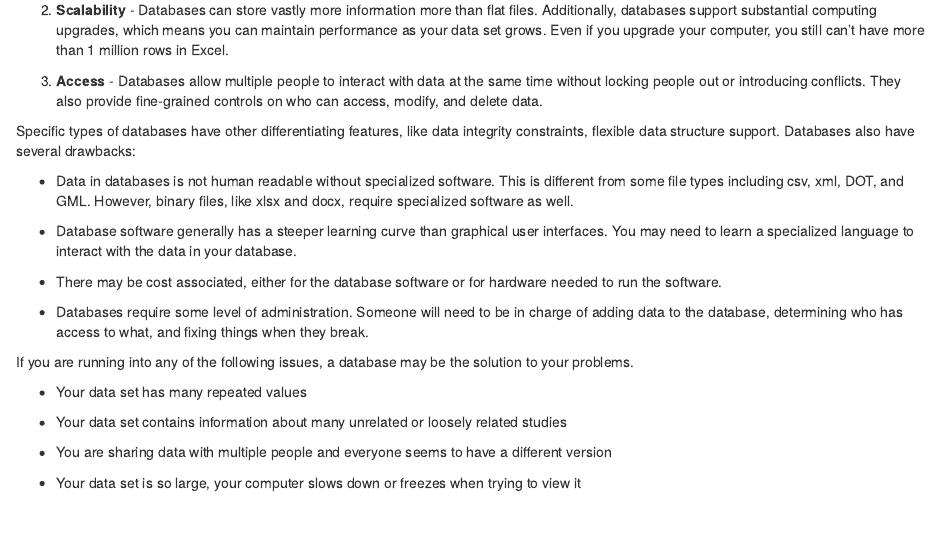
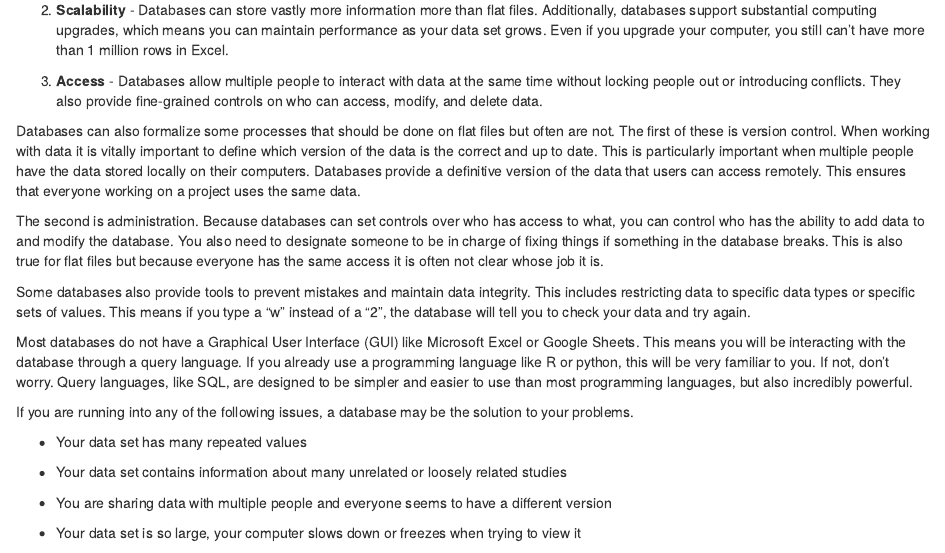
Before and after one commit to ucdavisdatalab/workshop_intro_to_databases, an R Markdown document (02_data-stores.Rmd): the page in a window 1100 px wide, from 520 px down. Rendered offline with R 4.5, knitr and Pandoc, with nearby package versions; drawn as R Markdown's standard HTML page in place of the format the file asks for.

Commit message:
redid RDBMS section to emphasize good parts of DBs and not scare people away. resolves #9

```diff
--- a/02_data-stores.Rmd
+++ b/02_data-stores.Rmd
@@ -47,25 +47,31 @@ that differentiate them from other data stores like flat files.
     same time without locking people out or introducing conflicts. They also
     provide fine-grained controls on who can access, modify, and delete data.
 
-Specific types of databases have other differentiating features, like data
-integrity constraints, flexible data structure support. Databases also have
-several drawbacks:
+Databases can also formalize some processes that should be done on flat files
+but often are not. The first of these is version control. When working with data
+it is vitally important to define which version of the data is the correct and
+up to date. This is particularly important when multiple people have the data
+stored locally on their computers. Databases provide a definitive version of the
+data that users can access remotely. This ensures that everyone working on a
+project uses the same data.
 
--   Data in databases is not human readable without specialized software. This
-    is different from some file types including csv, xml, DOT, and GML.
-    However, binary files, like xlsx and docx, require specialized software as
-    well.
+The second is administration. Because databases can set controls over who has
+access to what, you can control who has the ability to add data to and modify
+the database. You also need to designate someone to be in charge of fixing
+things if something in the database breaks. This is also true for flat files but
+because everyone has the same access it is often not clear whose job it is.
 
--   Database software generally has a steeper learning curve than graphical
-    user interfaces. You may need to learn a specialized language to interact
-    with the data in your database.
+Some databases also provide tools to prevent mistakes and maintain data
+integrity. This includes restricting data to specific data types or specific
+sets of values. This means if you type a "w" instead of a "2", the database will
+tell you to check your data and try again.
 
--   There may be cost associated, either for the database software or for
-    hardware needed to run the software.
-
--   Databases require some level of administration. Someone will need to be in
-    charge of adding data to the database, determining who has access to what,
-    and fixing things when they break.
+Most databases do not have a Graphical User Interface (GUI) like Microsoft Excel
+or Google Sheets. This means you will be interacting with the database through
+a query language. If you already use a programming language like R or
+python, this will be very familiar to you. If not, don't worry. Query languages,
+like SQL, are designed to be simpler and easier to use than most programming
+languages, but also incredibly powerful.
 
 If you are running into any of the following issues, a database may be the
 solution to your problems.
```
